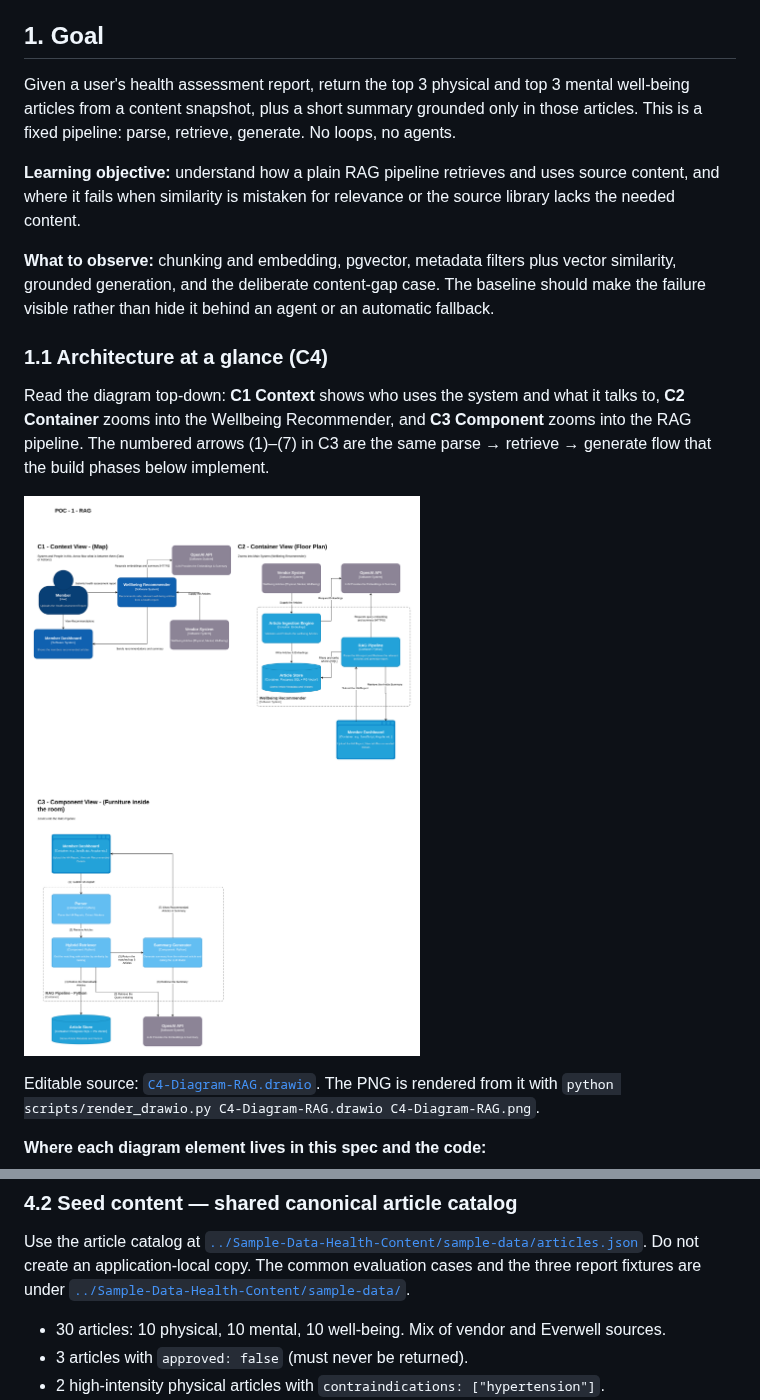
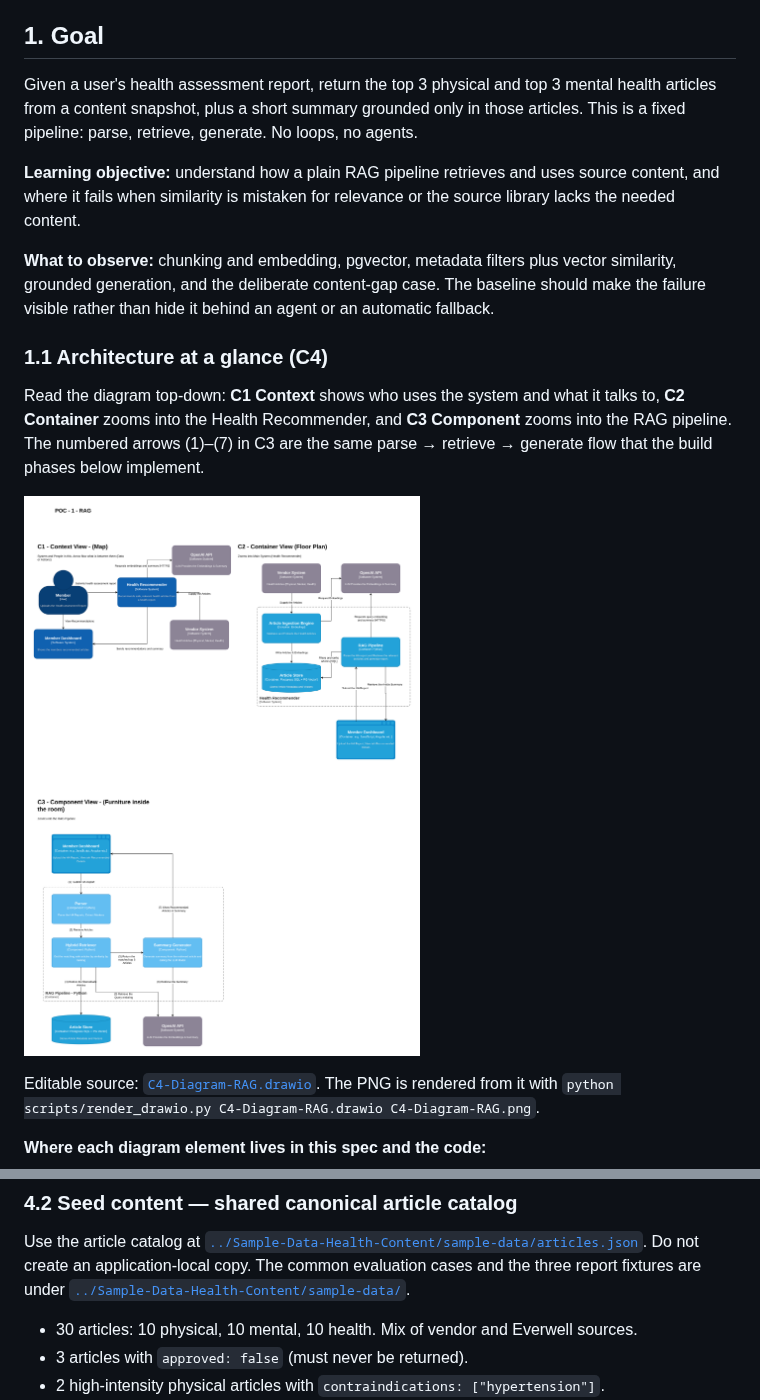
Before and after one commit to sivalingaamorthy-arch/siva-llm-example-poc, a Markdown page: RAG Samples/Use Case 1 -- Health Recommender (RAG).md, 2 parts joined by grey strips. Rendered like a GitHub page; pictures changed too: RAG Samples/C4-Diagram-RAG.png.

```diff
--- a/RAG Samples/Use Case 1 -- Health Recommender (RAG).md
+++ b/RAG Samples/Use Case 1 -- Health Recommender (RAG).md
@@ -13,7 +13,7 @@ run its checkpoint, report the output, and wait for approval before continuing.
 
 ## 1. Goal
 
-Given a user's health assessment report, return the top 3 physical and top 3 mental well-being articles from a content snapshot, plus a short summary grounded only in those articles. This is a fixed pipeline: parse, retrieve, generate. No loops, no agents.
+Given a user's health assessment report, return the top 3 physical and top 3 mental health articles from a content snapshot, plus a short summary grounded only in those articles. This is a fixed pipeline: parse, retrieve, generate. No loops, no agents.
 
 **Learning objective:** understand how a plain RAG pipeline retrieves and uses
 source content, and where it fails when similarity is mistaken for relevance or
@@ -27,7 +27,7 @@ agent or an automatic fallback.
 ### 1.1 Architecture at a glance (C4)
 
 Read the diagram top-down: **C1 Context** shows who uses the system and what it
-talks to, **C2 Container** zooms into the Wellbeing Recommender, and **C3
+talks to, **C2 Container** zooms into the Health Recommender, and **C3
 Component** zooms into the RAG pipeline. The numbered arrows (1)–(7) in C3 are the
 same parse → retrieve → generate flow that the build phases below implement.
 
@@ -117,7 +117,7 @@ Do not create an application-local copy. The common evaluation cases and the
 three report fixtures are under
 [`../Sample-Data-Health-Content/sample-data/`](../Sample-Data-Health-Content/README.md).
 
-- 30 articles: 10 physical, 10 mental, 10 well-being. Mix of vendor and Everwell sources.
+- 30 articles: 10 physical, 10 mental, 10 health. Mix of vendor and Everwell sources.
 - 3 articles with `approved: false` (must never be returned).
 - 2 high-intensity physical articles with `contraindications: ["hypertension"]`.
 - At least 3 articles each for stress, poor\_sleep, high\_bmi, hypertension-safe low-intensity exercise, and prediabetes diet.
```
Also changed, not shown: RAG Samples/docs/screenshots/01-streamlit-input.png, 6 other files.
